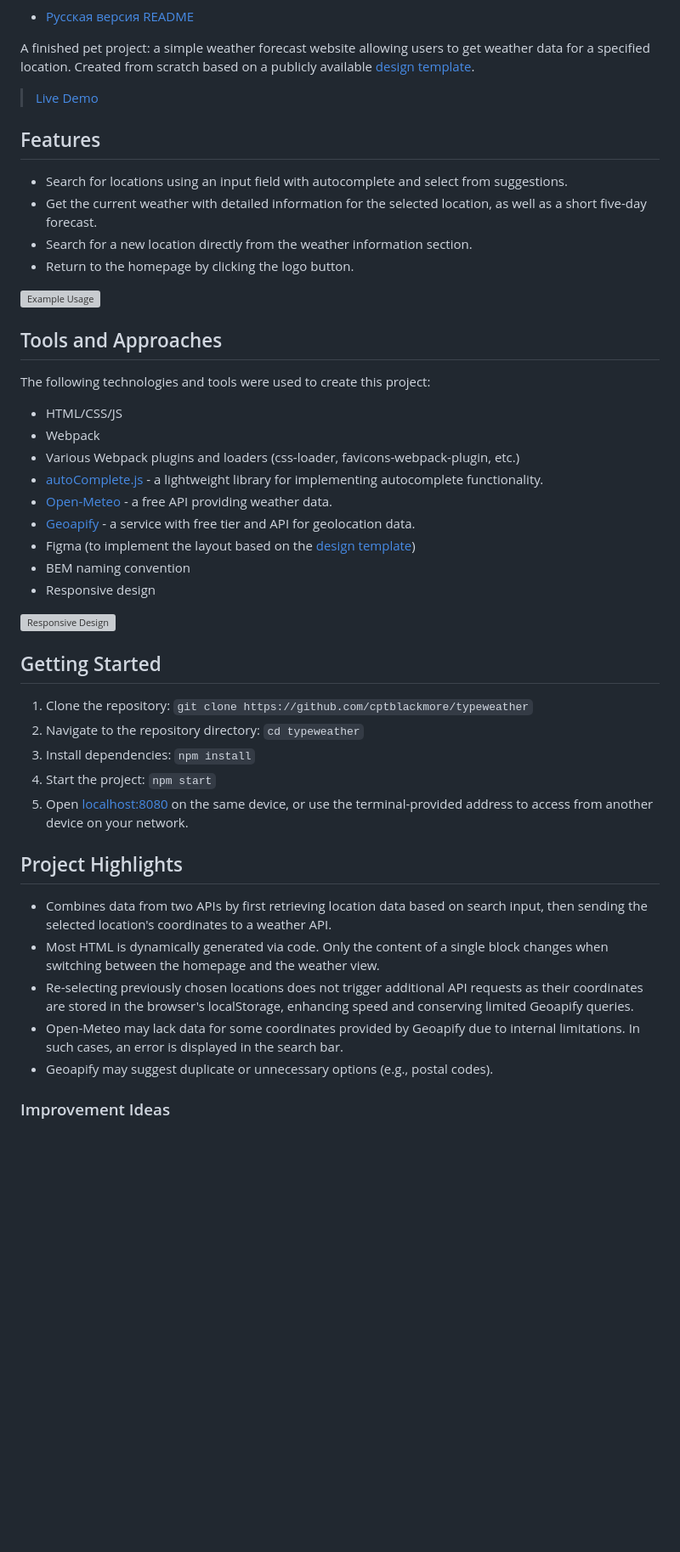
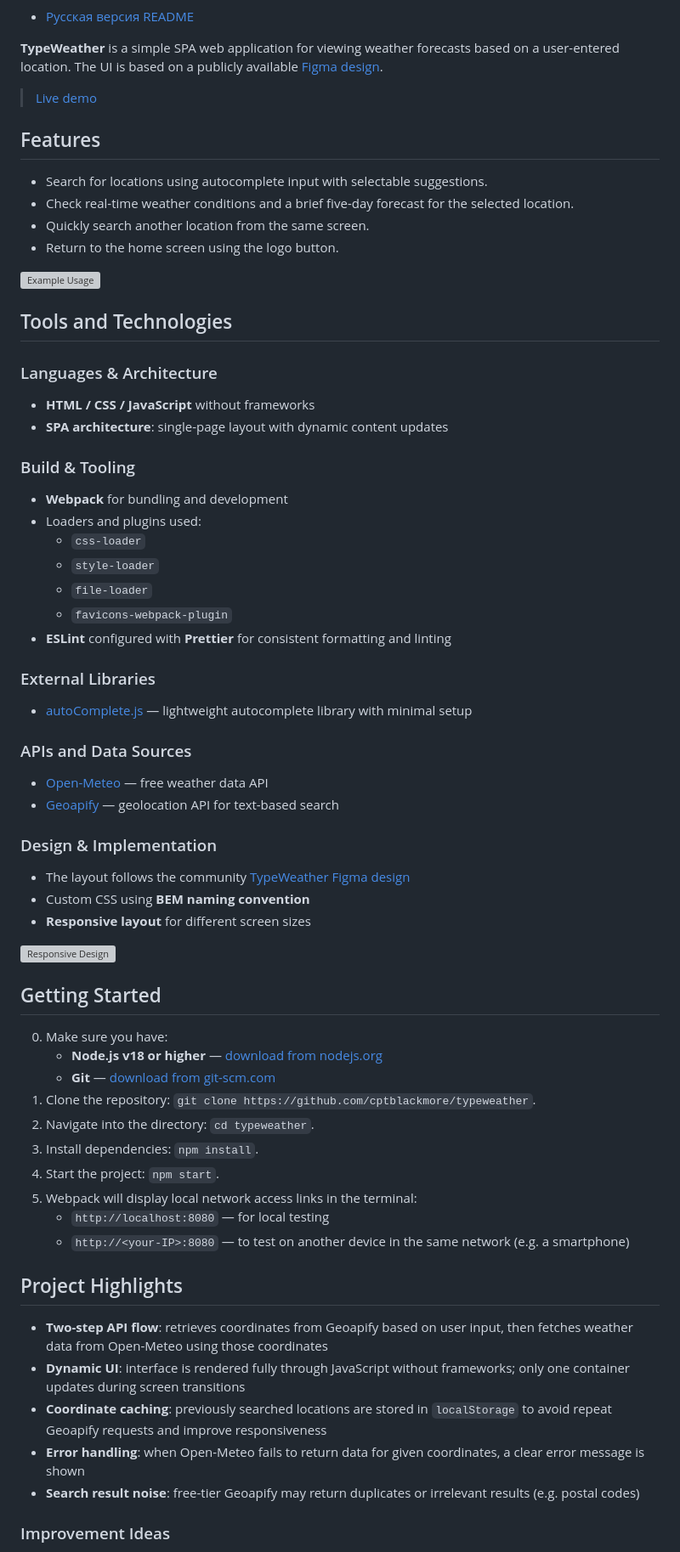
Before and after one commit to cptblackmore/typeweather, a Markdown page: README.en.md, the part around one of its changes. Shown at 85% size. GitHub-like rendering; blank space fills up the shorter version; grey boxes are pictures that could not be loaded.

```diff
--- a/README.en.md
+++ b/README.en.md
@@ -9,50 +9,73 @@
 
 - [Русская версия README](./README.md)
 
-A finished pet project: a simple weather forecast website allowing users to get weather data for a specified location. Created from scratch based on a publicly available [design template](<https://www.figma.com/design/Al6QzbeKiSoNHB95bHbmMC/TypeWeather-(Community)?node-id=3-376&t=1Zwxo7ViOBD21n7e-1>).
+**TypeWeather** is a simple SPA web application for viewing weather forecasts based on a user-entered location. The UI is based on a publicly available [Figma design](https://www.figma.com/design/Al6QzbeKiSoNHB95bHbmMC/TypeWeather-%28Community%29?node-id=3-376&t=1Zwxo7ViOBD21n7e-1).
 
-> [Live Demo](https://cptblackmore-typeweather.netlify.app)
+> [Live demo](https://cptblackmore-typeweather.netlify.app)
 
 ## Features
 
-- Search for locations using an input field with autocomplete and select from suggestions.
-- Get the current weather with detailed information for the selected location, as well as a short five-day forecast.
-- Search for a new location directly from the weather information section.
-- Return to the homepage by clicking the logo button.
+- Search for locations using autocomplete input with selectable suggestions.
+- Check real-time weather conditions and a brief five-day forecast for the selected location.
+- Quickly search another location from the same screen.
+- Return to the home screen using the logo button.
 
 ![Example Usage](https://github.com/user-attachments/assets/aef58c09-8557-4f03-b7d6-cf49b0161dfb)
 
-## Tools and Approaches
+## Tools and Technologies
 
-The following technologies and tools were used to create this project:
+### Languages & Architecture
 
-- HTML/CSS/JS
-- Webpack
-- Various Webpack plugins and loaders (css-loader, favicons-webpack-plugin, etc.)
-- [autoComplete.js](https://github.com/TarekRaafat/autoComplete.js) - a lightweight library for implementing autocomplete functionality.
-- [Open-Meteo](https://open-meteo.com/) - a free API providing weather data.
-- [Geoapify](https://www.geoapify.com/) - a service with free tier and API for geolocation data.
-- Figma (to implement the layout based on the [design template](<https://www.figma.com/design/Al6QzbeKiSoNHB95bHbmMC/TypeWeather-(Community)?node-id=3-376&t=1Zwxo7ViOBD21n7e-1>))
-- BEM naming convention
-- Responsive design
+- **HTML / CSS / JavaScript** without frameworks
+- **SPA architecture**: single-page layout with dynamic content updates
+
+### Build & Tooling
+
+- **Webpack** for bundling and development
+- Loaders and plugins used:
+    - `css-loader`
+    - `style-loader`
+    - `file-loader`
+    - `favicons-webpack-plugin`
+- **ESLint** configured with **Prettier** for consistent formatting and linting
+
+### External Libraries
+
+- [autoComplete.js](https://github.com/TarekRaafat/autoComplete.js) — lightweight autocomplete library with minimal setup
+
+### APIs and Data Sources
+
+- [Open-Meteo](https://open-meteo.com/) — free weather data API
+- [Geoapify](https://www.geoapify.com/) — geolocation API for text-based search
+
+### Design & Implementation
+
+- The layout follows the community [TypeWeather Figma design](https://www.figma.com/design/Al6QzbeKiSoNHB95bHbmMC/TypeWeather-%28Community%29?node-id=3-376&t=1Zwxo7ViOBD21n7e-1)
+- Custom CSS using **BEM naming convention**
+- **Responsive layout** for different screen sizes
 
 ![Responsive Design](https://github.com/user-attachments/assets/492cb507-d5c3-422b-b399-9a75943c4729)
 
 ## Getting Started
 
-1. Clone the repository: `git clone https://github.com/cptblackmore/typeweather`
-2. Navigate to the repository directory: `cd typeweather`
-3. Install dependencies: `npm install`
-4. Start the project: `npm start`
-5. Open [localhost:8080](http://localhost:8080/) on the same device, or use the terminal-provided address to access from another device on your network.
+0. Make sure you have:
+    - **Node.js v18 or higher** — [download from nodejs.org](https://nodejs.org/)
+    - **Git** — [download from git-scm.com](https://git-scm.com/)
+1. Clone the repository: `git clone https://github.com/cptblackmore/typeweather`.
+2. Navigate into the directory: `cd typeweather`.
+3. Install dependencies: `npm install`.
+4. Start the project: `npm start`.
+5. Webpack will display local network access links in the terminal:
+    - `http://localhost:8080` — for local testing
+    - `http://<your-IP>:8080` — to test on another device in the same network (e.g. a smartphone)
 
 ## Project Highlights
 
-- Combines data from two APIs by first retrieving location data based on search input, then sending the selected location's coordinates to a weather API.
-- Most HTML is dynamically generated via code. Only the content of a single block changes when switching between the homepage and the weather view.
-- Re-selecting previously chosen locations does not trigger additional API requests as their coordinates are stored in the browser's localStorage, enhancing speed and conserving limited Geoapify queries.
-- Open-Meteo may lack data for some coordinates provided by Geoapify due to internal limitations. In such cases, an error is displayed in the search bar.
-- Geoapify may suggest duplicate or unnecessary options (e.g., postal codes).
+- **Two-step API flow**: retrieves coordinates from Geoapify based on user input, then fetches weather data from Open-Meteo using those coordinates
+- **Dynamic UI**: interface is rendered fully through JavaScript without frameworks; only one container updates during screen transitions
+- **Coordinate caching**: previously searched locations are stored in `localStorage` to avoid repeat Geoapify requests and improve responsiveness
+- **Error handling**: when Open-Meteo fails to return data for given coordinates, a clear error message is shown
+- **Search result noise**: free-tier Geoapify may return duplicates or irrelevant results (e.g. postal codes)
 
 ### Improvement Ideas
 
```
Also changed, not shown: other parts of README.en.md (+11 -11 lines), README.md (+53 -29 lines).
